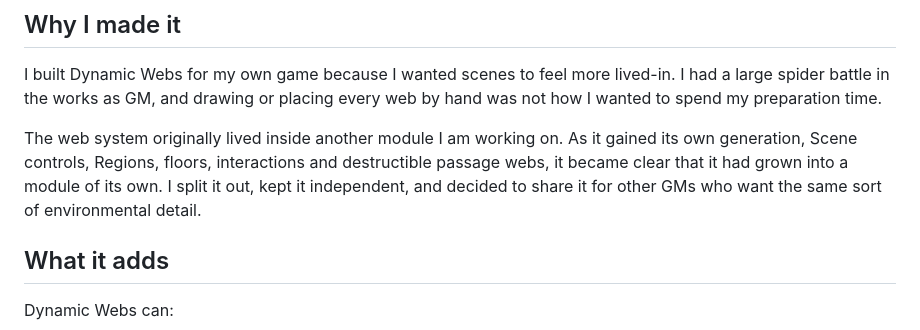
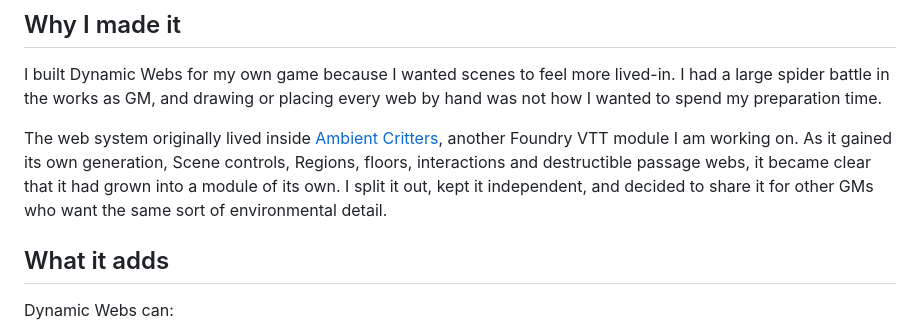
Before and after one commit to SamF111/dynamic-webs, a Markdown page: README.md, the part around the change. GitHub-like rendering.

Commit message:
Name Ambient Critters in the project origin story

```diff
--- a/README.md
+++ b/README.md
@@ -19,7 +19,7 @@ https://github.com/user-attachments/assets/f60c0b25-cd5a-46a0-81de-a3e9aa05067c
 
 I built Dynamic Webs for my own game because I wanted scenes to feel more lived-in. I had a large spider battle in the works as GM, and drawing or placing every web by hand was not how I wanted to spend my preparation time.
 
-The web system originally lived inside another module I am working on. As it gained its own generation, Scene controls, Regions, floors, interactions and destructible passage webs, it became clear that it had grown into a module of its own. I split it out, kept it independent, and decided to share it for other GMs who want the same sort of environmental detail.
+The web system originally lived inside [Ambient Critters](https://github.com/SamF111/ambient-critters), another Foundry VTT module I am working on. As it gained its own generation, Scene controls, Regions, floors, interactions and destructible passage webs, it became clear that it had grown into a module of its own. I split it out, kept it independent, and decided to share it for other GMs who want the same sort of environmental detail.
 
 ## What it adds
 
```
